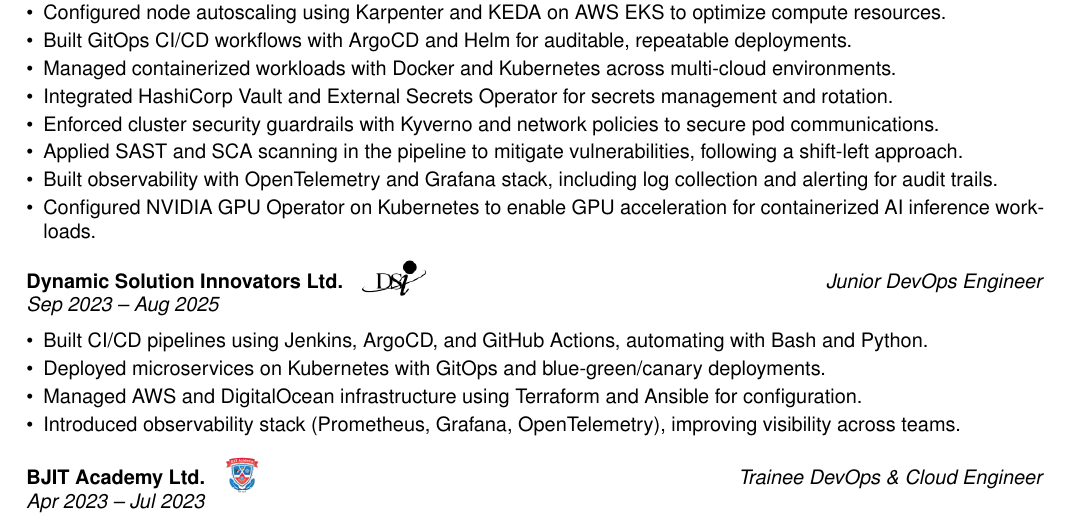
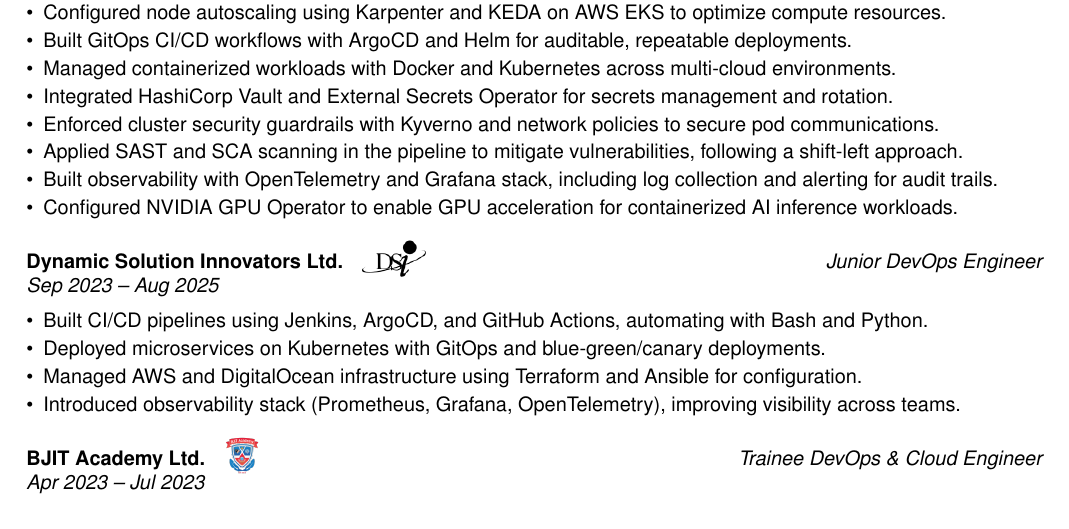
Before and after one commit to mohammadrony/portfolio, a LaTeX document (latex/main.tex): part of the page, cut so that both start at the same text. Compiled offline with pdfLaTeX.

Commit message:
updated resume.

```diff
--- a/latex/main.tex
+++ b/latex/main.tex
@@ -51,7 +51,7 @@
     \item Enforced cluster security guardrails with Kyverno and network policies to secure pod communications.
     \item Applied SAST and SCA scanning in the pipeline to mitigate vulnerabilities, following a shift-left approach.
     \item Built observability with OpenTelemetry and Grafana stack, including log collection and alerting for audit trails.
-    \item Configured NVIDIA GPU Operator on Kubernetes to enable GPU acceleration for containerized AI inference workloads.
+    \item Configured NVIDIA GPU Operator to enable GPU acceleration for containerized AI inference workloads.
 \end{itemize}
 
 \vspace{0.05in}
```
